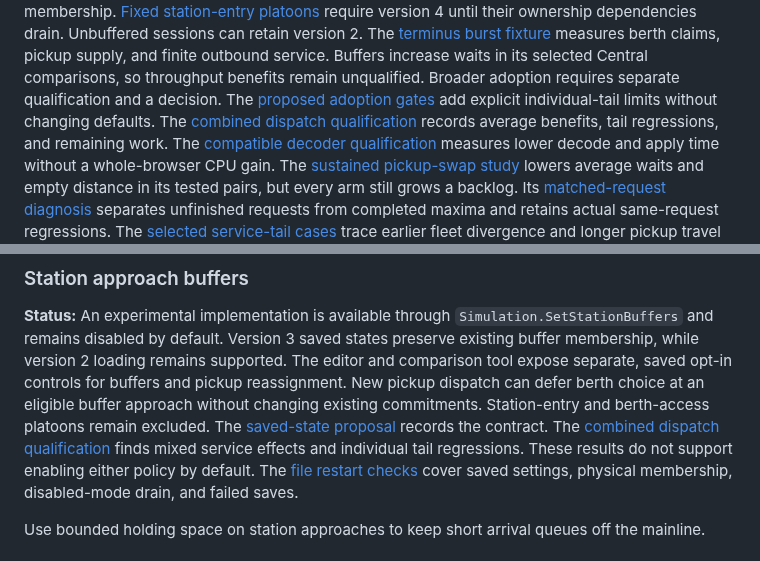
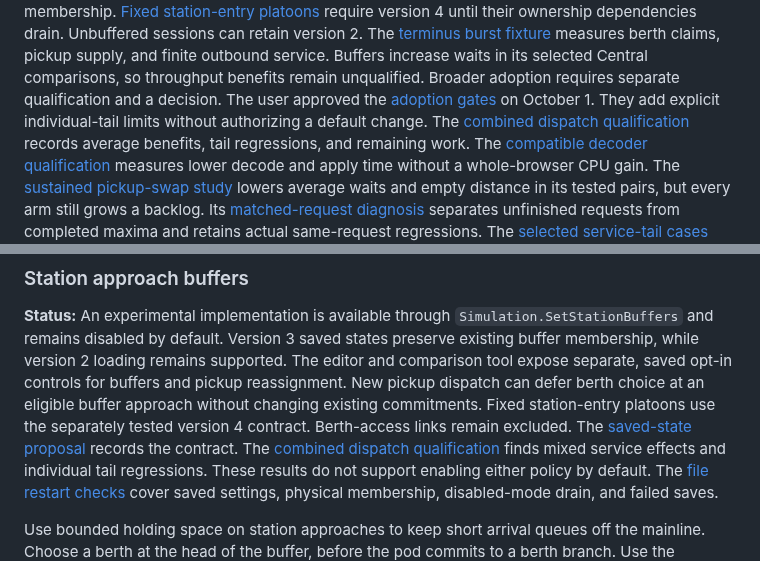
Before and after one commit to dotwaffle/podsim, a Markdown page: PROJECT_BRIEF.md, 2 parts joined by grey strips. Drawn GitHub-style.

```diff
--- a/PROJECT_BRIEF.md
+++ b/PROJECT_BRIEF.md
@@ -74,7 +76,8 @@ Unbuffered sessions can retain version 2.
 The [terminus burst fixture](docs/terminus-flow.md) measures berth claims, pickup supply, and finite outbound service.
 Buffers increase waits in its selected Central comparisons, so throughput benefits remain unqualified.
 Broader adoption requires separate qualification and a decision.
-The [proposed adoption gates](docs/experimental-adoption.md) add explicit individual-tail limits without changing defaults.
+The user approved the [adoption gates](docs/experimental-adoption.md) on October 1.
+They add explicit individual-tail limits without authorizing a default change.
 The [combined dispatch qualification](docs/dispatch-policy-qualification.md) records average benefits, tail regressions, and remaining work.
 The [compatible decoder qualification](docs/stream-decoder-qualification.md) measures lower decode and apply time without a whole-browser CPU gain.
 The [sustained pickup-swap study](docs/pickup-swap-sustained.md) lowers average waits and empty distance in its tested pairs, but every arm still grows a backlog.
@@ -382,7 +402,8 @@ Status notes record the parts that Podsim now implements.
 Version 3 saved states preserve existing buffer membership, while version 2 loading remains supported.
 The editor and comparison tool expose separate, saved opt-in controls for buffers and pickup reassignment.
 New pickup dispatch can defer berth choice at an eligible buffer approach without changing existing commitments.
-Station-entry and berth-access platoons remain excluded.
+Fixed station-entry platoons use the separately tested version 4 contract.
+Berth-access links remain excluded.
 The [saved-state proposal](docs/station-buffer-state-proposal.md) records the contract.
 The [combined dispatch qualification](docs/dispatch-policy-qualification.md) finds mixed service effects and individual tail regressions.
 These results do not support enabling either policy by default.
```
Also changed, not shown: other parts of PROJECT_BRIEF.md (+26 -1 lines).
